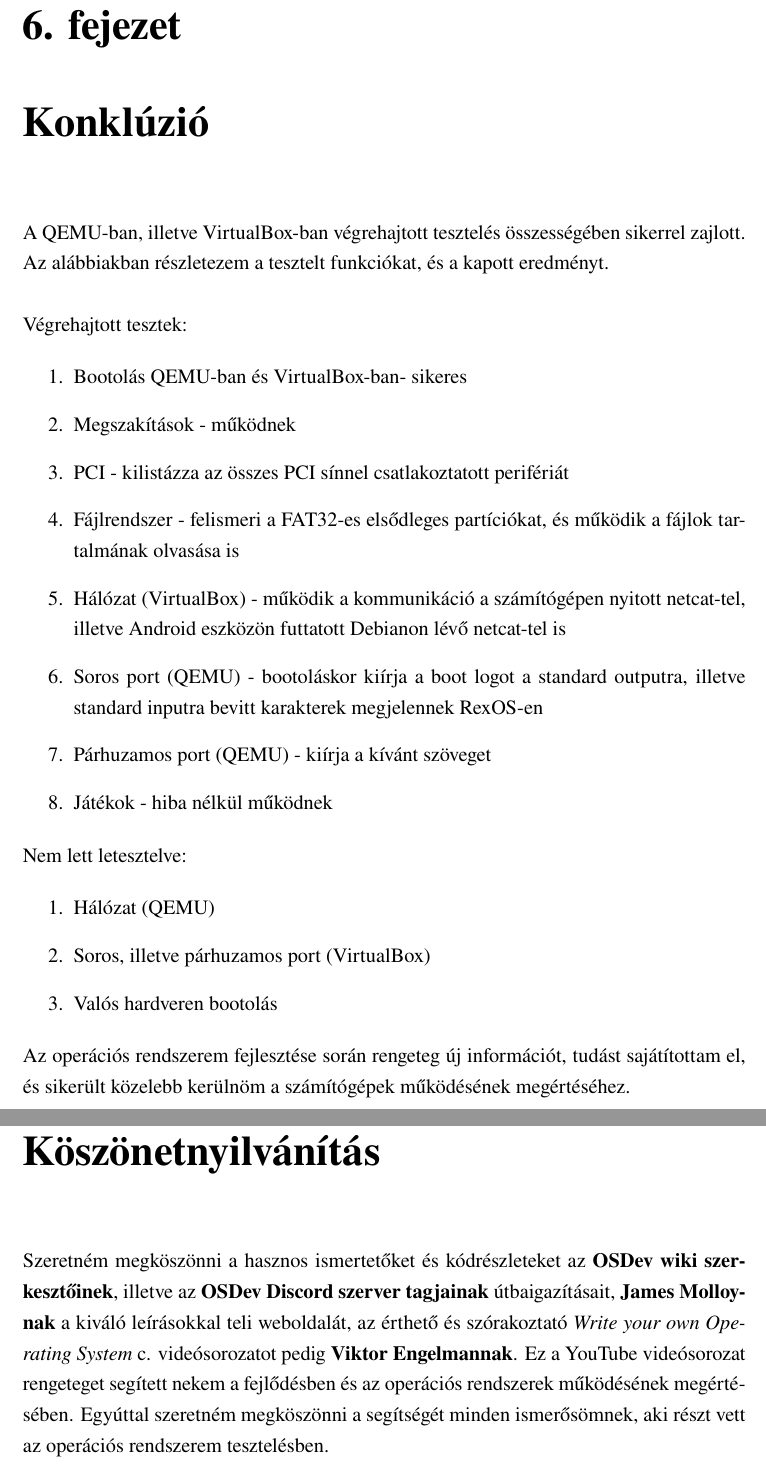
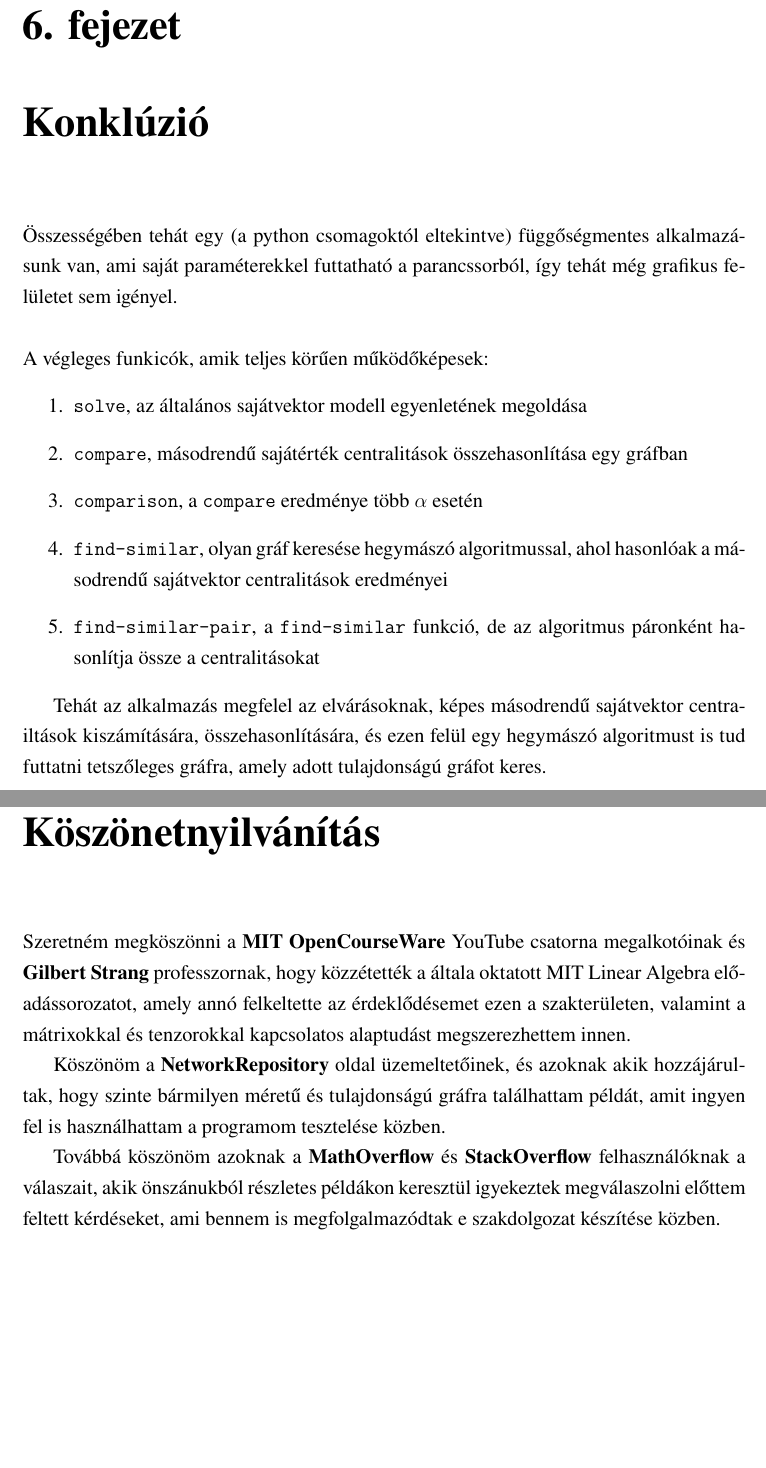
Before and after one commit to DevidAbt/Thesis, a LaTeX thesis (doc/src/szakdolgozat.tex): two parts of pages 28 and 30 of 30, joined at a grey line, cut so that both start at the same text, the shorter picture padded with empty space. Compiled offline with LuaLaTeX.

Commit message:
Added final chapters

```diff
--- a/doc/src/szakdolgozat.tex
+++ b/doc/src/szakdolgozat.tex
@@ -1093,38 +1093,25 @@ korrelálnak a sajátvektor centralitások:
 
 \chapter{Konklúzió}
 
-A QEMU-ban, illetve VirtualBox-ban végrehajtott tesztelés összességében sikerrel
-zajlott. Az alábbiakban részletezem a tesztelt funkciókat, és a kapott
-eredményt.
+Összességében tehát egy (a python csomagoktól eltekintve) függőségmentes
+alkalmazásunk van, ami saját paraméterekkel futtatható a parancssorból,
+így tehát még grafikus felületet sem igényel.\\
 
-\hfill \break
-Végrehajtott tesztek:
 
+\noindent
+A végleges funkicók, amik teljes körűen működőképesek:
 \begin{enumerate}
-	\item Bootolás QEMU-ban és VirtualBox-ban- sikeres
-	\item Megszakítások - működnek
-	\item PCI - kilistázza az összes PCI sínnel csatlakoztatott perifériát
-	\item Fájlrendszer - felismeri a FAT32-es elsődleges partíciókat, és
-	működik a fájlok tartalmának olvasása is
-	\item Hálózat (VirtualBox) - működik a kommunikáció a számítógépen nyitott
-	netcat-tel, illetve Android eszközön futtatott Debianon lévő netcat-tel is
-	\item Soros port (QEMU) - bootoláskor kiírja a boot logot a standard
-	outputra, illetve standard inputra bevitt karakterek megjelennek RexOS-en
-	\item Párhuzamos port (QEMU) - kiírja a kívánt szöveget
-	\item Játékok - hiba nélkül működnek
+	\item \texttt{solve}, az általános sajátvektor modell egyenletének megoldása
+	\item \texttt{compare}, másodrendű sajátérték centralitások összehasonlítása egy gráfban
+	\item \texttt{comparison}, a \texttt{compare} eredménye több $\alpha$ esetén
+	\item \texttt{find-similar}, olyan gráf keresése hegymászó algoritmussal, ahol hasonlóak a másodrendű sajátvektor centralitások eredményei
+	\item \texttt{find-similar-pair}, a \texttt{find-similar} funkció, de az algoritmus páronként hasonlítja össze a centralitásokat
 \end{enumerate}
 
-\noindent Nem lett letesztelve:
-
-\begin{enumerate}
-	\item Hálózat (QEMU)
-	\item Soros, illetve párhuzamos port (VirtualBox)
-	\item Valós hardveren bootolás
-\end{enumerate}
-
-\noindent Az operációs rendszerem fejlesztése során rengeteg új információt,
-tudást sajátítottam el, és sikerült közelebb kerülnöm a számítógépek működésének
-megértéséhez.
+Tehát az alkalmazás megfelel az elvárásoknak, képes másodrendű sajátvektor
+centrailtások kiszámítására, összehasonlítására, és ezen felül egy hegymászó
+algoritmust is tud futtatni tetszőleges gráfra, amely adott tulajdonságú gráfot
+keres.
 
 %%%%%%%%%%%%%%%%%%%%%%%%%%%%%%%%%%%%%%%%%%%%%%%%%%%%%%%%%%%%%%%%%%%%%%%%%%%%%%%%
 %% Irodalomjegyzék                                                            %%
@@ -1173,14 +1160,21 @@ Szeged, \today
 \chapter*{Köszönetnyilvánítás}
 \addcontentsline{toc}{section}{Köszönetnyilvánítás}
 
-Szeretném megköszönni a hasznos ismertetőket és kódrészleteket az
-\textbf{OSDev wiki szerkesztőinek}, illetve az \textbf{OSDev Discord
-szerver tagjainak} útbaigazításait, \textbf{James Molloynak} a kiváló
-leírásokkal teli weboldalát, az érthető és szórakoztató
-\textit{Write your own Operating System} c. videósorozatot pedig
-\textbf{Viktor Engelmannak}. Ez a YouTube videósorozat rengeteget segített nekem
-a fejlődésben és az operációs rendszerek működésének megértésében. Egyúttal
-szeretném megköszönni a segítségét minden ismerősömnek, aki részt vett az
-operációs rendszerem tesztelésben.
+Szeretném megköszönni a \textbf{MIT OpenCourseWare} YouTube csatorna
+megalkotóinak és \textbf{Gilbert Strang} professzornak, hogy közzétették a általa
+oktatott MIT Linear Algebra előadássorozatot, amely annó felkeltette
+az érdeklődésemet ezen a szakterületen, valamint a mátrixokkal és tenzorokkal
+kapcsolatos alaptudást megszerezhettem innen.
+
+Köszönöm a \textbf{NetworkRepository} oldal üzemeltetőinek, és azoknak akik
+hozzájárultak, hogy szinte bármilyen méretű és tulajdonságú gráfra találhattam
+példát, amit ingyen fel is használhattam a programom tesztelése közben.
+
+Továbbá köszönöm azoknak a \textbf{MathOverflow} és \textbf{StackOverflow}
+felhasználóknak a válaszait, akik önszánukból részletes példákon keresztül
+igyekeztek megválaszolni előttem feltett kérdéseket, ami bennem is
+megfolgalmazódtak e szakdolgozat készítése közben.
+
+
 
 \end{document}
```
